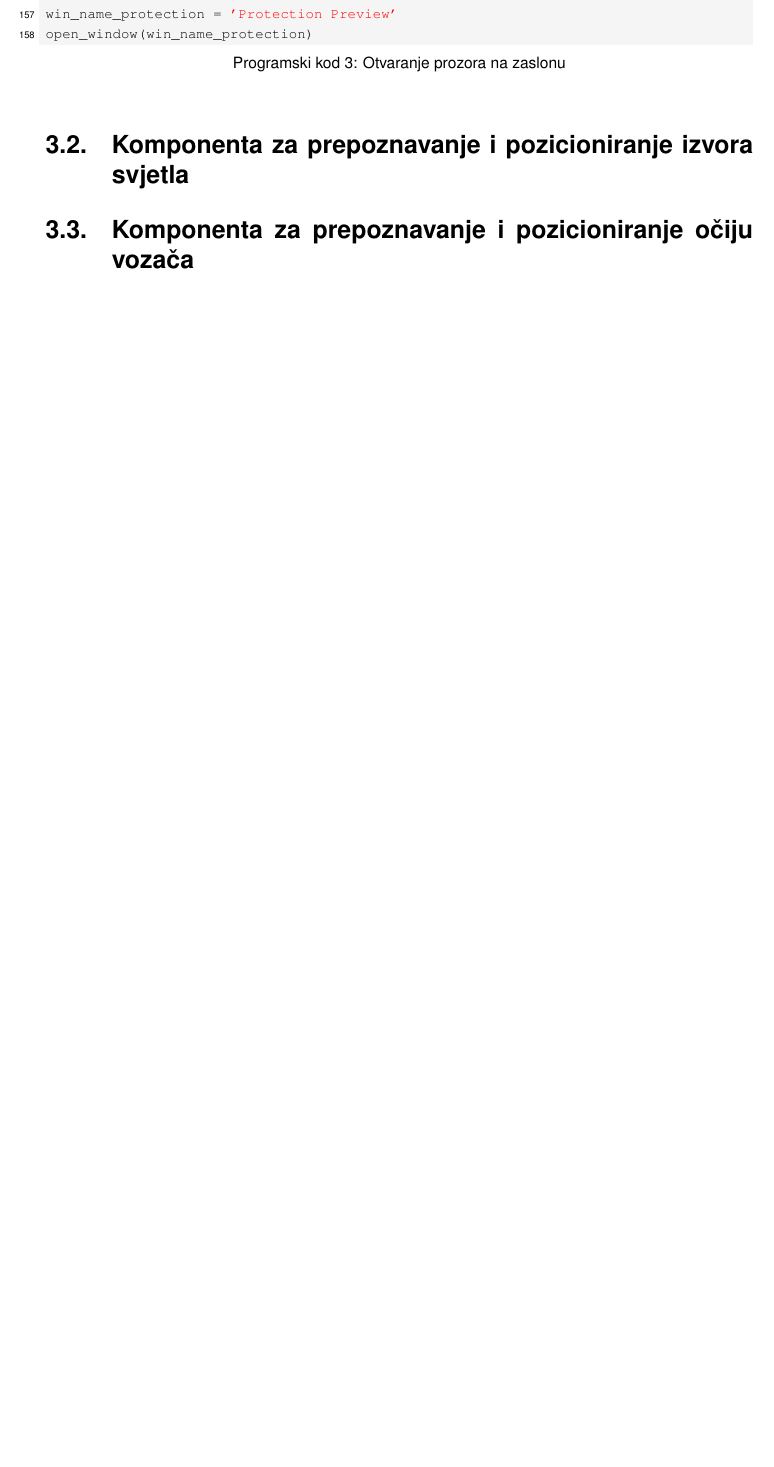
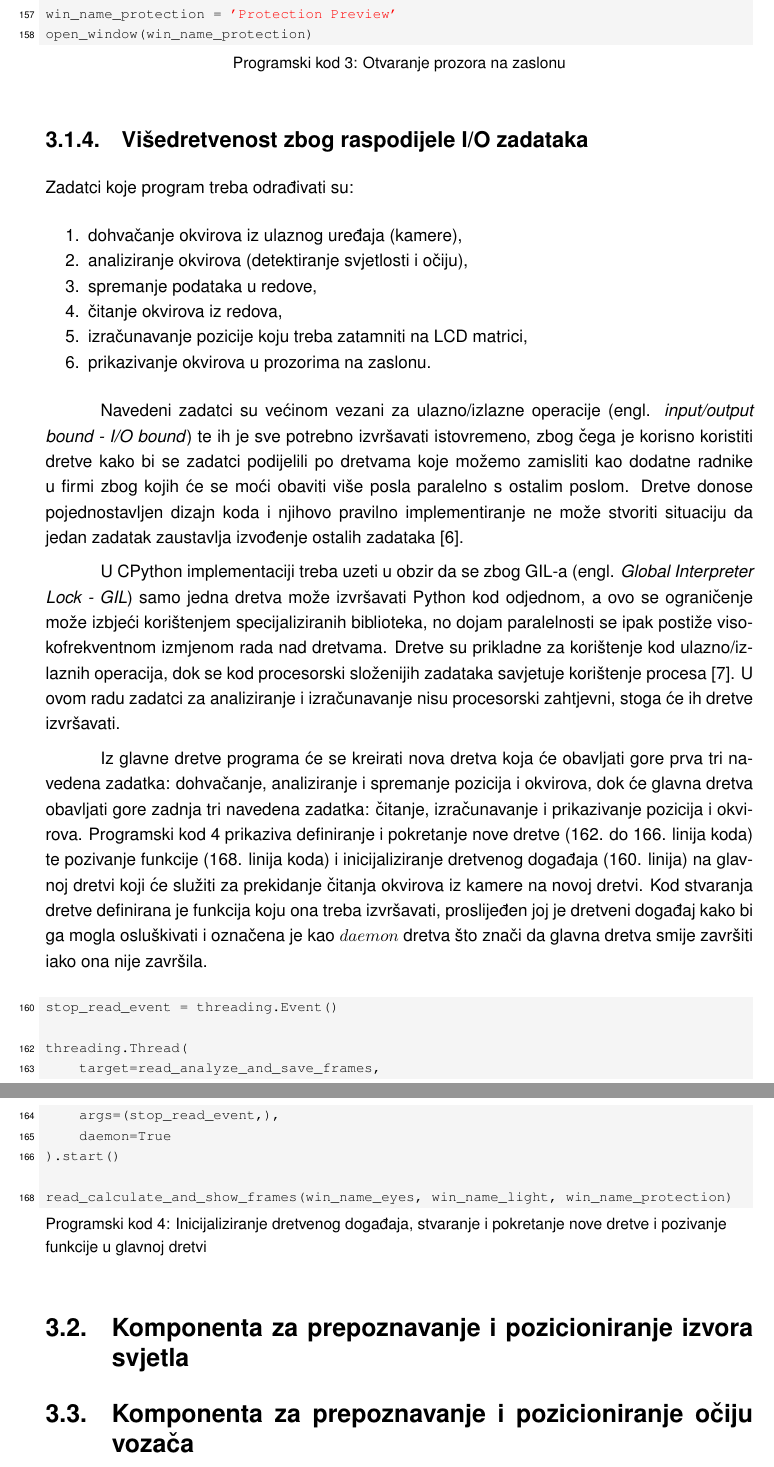
Before and after one commit to StjepanPetrovic/Prilagodljiv-sustav-za-smanjenje-svjetlosnog-zasljepljivanja-vozaca, a LaTeX thesis (latex-dokumentacija/main.tex): part of page 15 of 20 before the commit and two parts of pages 15 and 16 of 21 after it, the two joined at a grey line, cut so that both start at the same text, the shorter picture padded with empty space. Compiled offline with pdfLaTeX.

Commit message:
Napisano podpoglavlje za višedretvenost

```diff
--- a/latex-dokumentacija/main.tex
+++ b/latex-dokumentacija/main.tex
@@ -207,6 +207,38 @@ win_name_protection = 'Protection Preview'
 open_window(win_name_protection)
 \end{lstlisting}
 
+\subsection{Višedretvenost zbog raspodijele I/O zadataka}
+
+\flushleft Zadatci koje program treba odrađivati su:
+\begin{enumerate}[noitemsep]
+    \item dohvačanje okvirova iz ulaznog uređaja (kamere),
+    \item analiziranje okvirova (detektiranje svjetlosti i očiju),
+    \item spremanje podataka u redove,
+    \item čitanje okvirova iz redova,
+    \item izračunavanje pozicije koju treba zatamniti na LCD matrici,
+    \item prikazivanje okvirova u prozorima na zaslonu.
+\end{enumerate}
+
+\justifying
+
+Navedeni zadatci su većinom vezani za ulazno/izlazne operacije (engl. \emph{input/output bound - I/O bound}) te ih je sve potrebno izvršavati istovremeno, zbog čega je korisno koristiti dretve kako bi se zadatci podijelili po dretvama koje možemo zamisliti kao dodatne radnike u firmi zbog kojih će se moći obaviti više posla paralelno s ostalim poslom. Dretve donose pojednostavljen dizajn koda i njihovo pravilno implementiranje ne može stvoriti situaciju da jedan zadatak zaustavlja izvođenje ostalih zadataka \cite{AndersonJim}.
+
+U CPython implementaciji treba uzeti u obzir da se zbog GIL-a (engl. \emph{Global Interpreter Lock - GIL}) samo jedna dretva može izvršavati Python kod odjednom, a ovo se ograničenje može izbjeći korištenjem specijaliziranih biblioteka, no dojam paralelnosti se ipak postiže visokofrekventnom izmjenom rada nad dretvama. Dretve su prikladne za korištenje kod ulazno/izlaznih operacija, dok se kod procesorski složenijih zadataka savjetuje korištenje procesa \cite{PythonSoftwareFoundation2}. U ovom radu zadatci za analiziranje i izračunavanje nisu procesorski zahtjevni, stoga će ih dretve izvršavati.
+
+Iz glavne dretve programa će se kreirati nova dretva koja će obavljati gore prva tri navedena zadatka: dohvačanje, analiziranje i spremanje pozicija i okvirova, dok će glavna dretva obavljati gore zadnja tri navedena zadatka: čitanje, izračunavanje i prikazivanje pozicija i okvirova. Programski kod \ref{lst:lstlisting_4} prikaziva definiranje i pokretanje nove dretve (162. do 166. linija koda) te pozivanje funkcije (168. linija koda) i inicijaliziranje dretvenog događaja (160. linija) na glavnoj dretvi koji će služiti za prekidanje čitanja okvirova iz kamere na novoj dretvi. Kod stvaranja dretve definirana je funkcija koju ona treba izvršavati, proslijeđen joj je dretveni događaj kako bi ga mogla osluškivati i označena je kao $daemon$ dretva što znači da glavna dretva smije završiti iako ona nije završila.
+
+\begin{lstlisting}[language=Python, label={lst:lstlisting_4}, firstnumber=160, style=colored, caption={Inicijaliziranje dretvenog događaja, stvaranje i pokretanje nove dretve i pozivanje funkcije u glavnoj dretvi}]
+stop_read_event = threading.Event()
+
+threading.Thread(
+    target=read_analyze_and_save_frames,
+    args=(stop_read_event,),
+    daemon=True
+).start()
+
+read_calculate_and_show_frames(win_name_eyes, win_name_light, win_name_protection)
+\end{lstlisting}
+
 \section{Komponenta za prepoznavanje i pozicioniranje izvora svjetla}
 
 \section{Komponenta za prepoznavanje i pozicioniranje očiju vozača}
```
Also changed, not shown: latex-dokumentacija/bib_zavrsni_rad.bib (+12 -0 lines), output/main.pdf, 1 other file.
